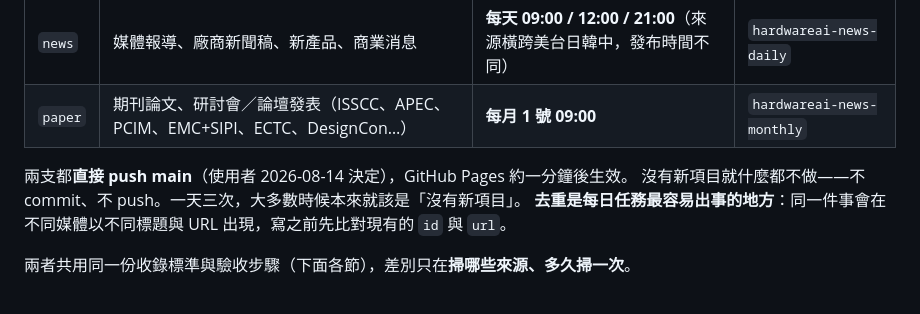
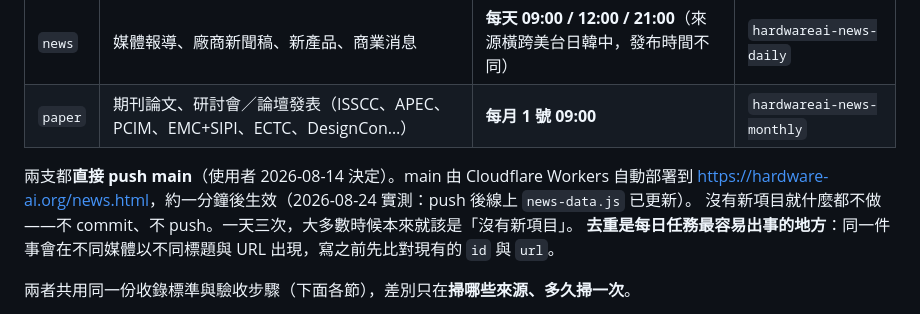
Before and after one commit to BarryChen1003/voltsketch, a Markdown page: NEWS-UPDATE.md, the part around the change. GitHub-like rendering.

Commit message:
docs(news): 部署目標改為 Cloudflare Workers / hardware-ai.org

```diff
--- a/NEWS-UPDATE.md
+++ b/NEWS-UPDATE.md
@@ -11,7 +11,8 @@
 | `news` | 媒體報導、廠商新聞稿、新產品、商業消息 | **每天 09:00 / 12:00 / 21:00**（來源橫跨美台日韓中，發布時間不同） | `hardwareai-news-daily` |
 | `paper` | 期刊論文、研討會／論壇發表（ISSCC、APEC、PCIM、EMC+SIPI、ECTC、DesignCon…） | **每月 1 號 09:00** | `hardwareai-news-monthly` |
 
-兩支都**直接 push main**（使用者 2026-08-14 決定），GitHub Pages 約一分鐘後生效。
+兩支都**直接 push main**（使用者 2026-08-14 決定）。main 由 Cloudflare Workers 自動部署到
+<https://hardware-ai.org/news.html>，約一分鐘後生效（2026-08-24 實測：push 後線上 `news-data.js` 已更新）。
 沒有新項目就什麼都不做——不 commit、不 push。一天三次，大多數時候本來就該是「沒有新項目」。
 **去重是每日任務最容易出事的地方**：同一件事會在不同媒體以不同標題與 URL 出現，寫之前先比對現有的 `id` 與 `url`。
 
```
